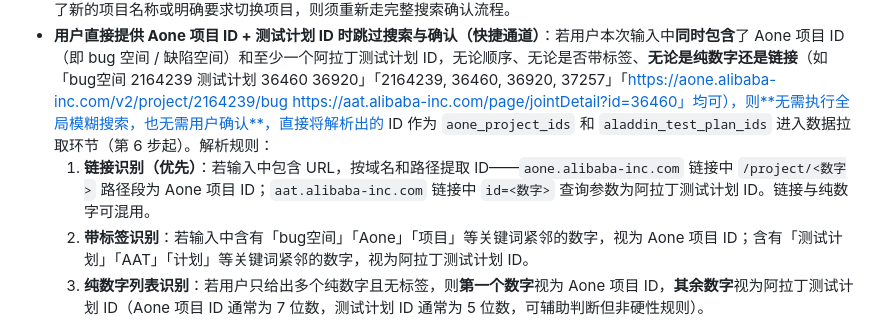
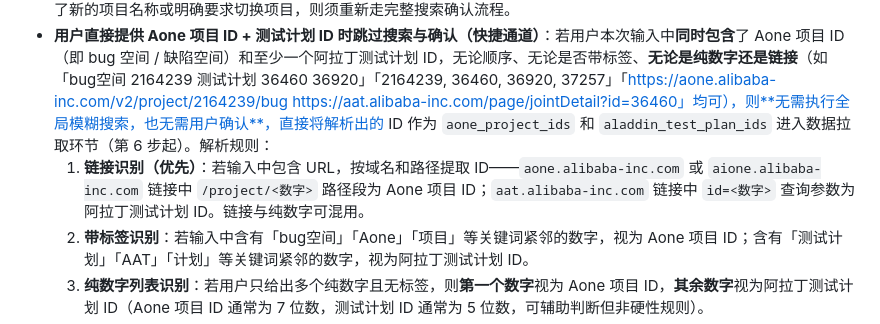
Before and after one commit to bean999212/alibaba_skill, a Markdown page: SKILL.md, the part around the change. Rendered like a GitHub page.

Commit message:
fix: 链接解析支持 aione.alibaba-inc.com 域名
快捷通道链接识别规则新增 aione.alibaba-inc.com 域名支持，
与 aone.alibaba-inc.com 均可解析 Aone 项目 ID。

```diff
--- a/SKILL.md
+++ b/SKILL.md
@@ -97,7 +97,7 @@ schedule:
 - **先确认再拉取**：只有在把全部搜索结果返回给用户、并得到用户明确确认（勾选具体项目 / 测试计划）之后，才能进入数据拉取环节；未经确认不得擅自对任意项目 / 计划拉取数据。**例外：用户直接提供了 Aone 项目 ID + 测试计划 ID 时走快捷通道，无需搜索与确认（见下文快捷通道说明）。**
 - **同一任务窗口内可复用已确认结果（例外）**：若用户在**当前同一对话/任务窗口**中已经生成过一次日报，且当时已完成了 Aone 项目与阿拉丁测试计划的搜索、确认流程，则后续用户再次要求生成同一项目的日报时，**无需重复搜索与确认**，直接使用本次会话中已确认的 `aone_project_ids` 和 `aladdin_test_plan_ids` 拉取最新数据即可。此例外**仅限当前对话窗口内有效**——新开会话或跨任务仍须按「禁止溯源历史数据」「每次均全局重搜」原则执行；若用户在后续对话中输入了新的项目名称或明确要求切换项目，则须重新走完整搜索确认流程。
 - **用户直接提供 Aone 项目 ID + 测试计划 ID 时跳过搜索与确认（快捷通道）**：若用户本次输入中**同时包含**了 Aone 项目 ID（即 bug 空间 / 缺陷空间）和至少一个阿拉丁测试计划 ID，无论顺序、无论是否带标签、**无论是纯数字还是链接**（如「bug空间 2164239 测试计划 36460 36920」「2164239, 36460, 36920, 37257」「https://aone.alibaba-inc.com/v2/project/2164239/bug https://aat.alibaba-inc.com/page/jointDetail?id=36460」均可），则**无需执行全局模糊搜索，也无需用户确认**，直接将解析出的 ID 作为 `aone_project_ids` 和 `aladdin_test_plan_ids` 进入数据拉取环节（第 6 步起）。解析规则：
-  1. **链接识别（优先）**：若输入中包含 URL，按域名和路径提取 ID——`aone.alibaba-inc.com` 链接中 `/project/<数字>` 路径段为 Aone 项目 ID；`aat.alibaba-inc.com` 链接中 `id=<数字>` 查询参数为阿拉丁测试计划 ID。链接与纯数字可混用。
+  1. **链接识别（优先）**：若输入中包含 URL，按域名和路径提取 ID——`aone.alibaba-inc.com` 或 `aione.alibaba-inc.com` 链接中 `/project/<数字>` 路径段为 Aone 项目 ID；`aat.alibaba-inc.com` 链接中 `id=<数字>` 查询参数为阿拉丁测试计划 ID。链接与纯数字可混用。
   2. **带标签识别**：若输入中含有「bug空间」「Aone」「项目」等关键词紧邻的数字，视为 Aone 项目 ID；含有「测试计划」「AAT」「计划」等关键词紧邻的数字，视为阿拉丁测试计划 ID。
   3. **纯数字列表识别**：若用户只给出多个纯数字且无标签，则**第一个数字**视为 Aone 项目 ID，**其余数字**视为阿拉丁测试计划 ID（Aone 项目 ID 通常为 7 位数，测试计划 ID 通常为 5 位数，可辅助判断但非硬性规则）。
   4. **仅有一类 ID 时不触发**：若用户只提供了 Aone 项目 ID 但未提供测试计划 ID（或反之），则仍走正常搜索 + 确认流程，本快捷通道不适用。
```
Also changed, not shown: reference.md (+1 -1 lines).
